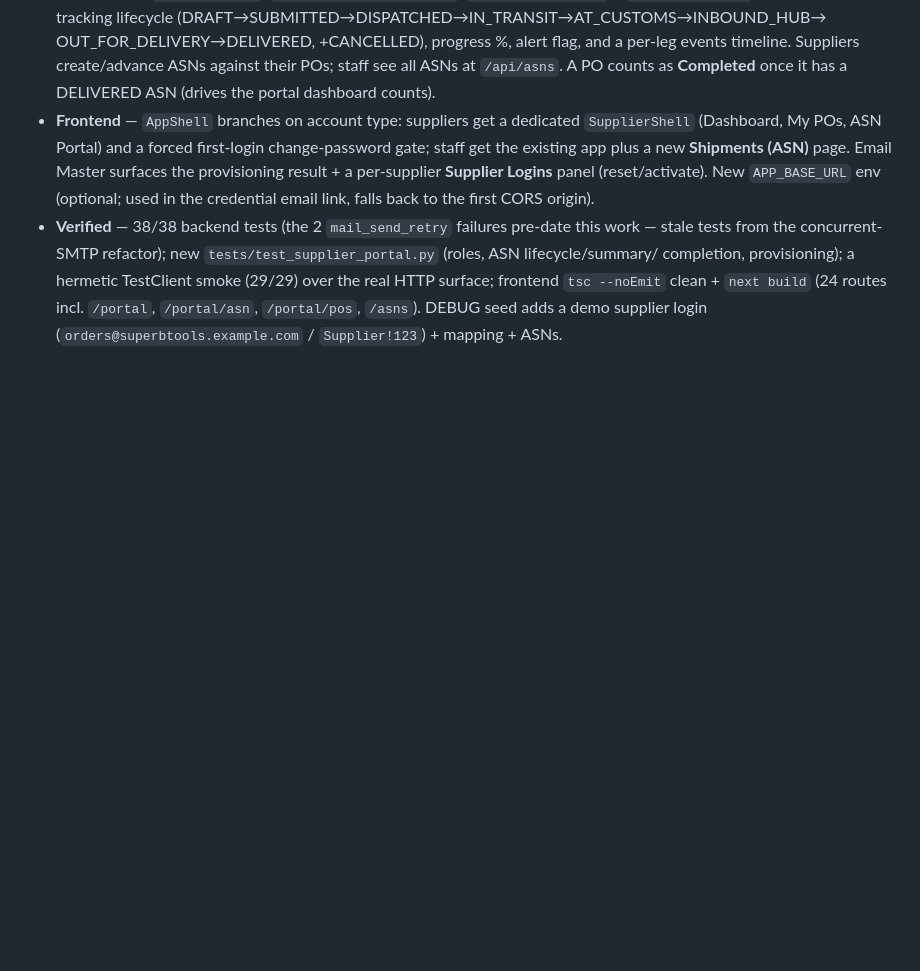
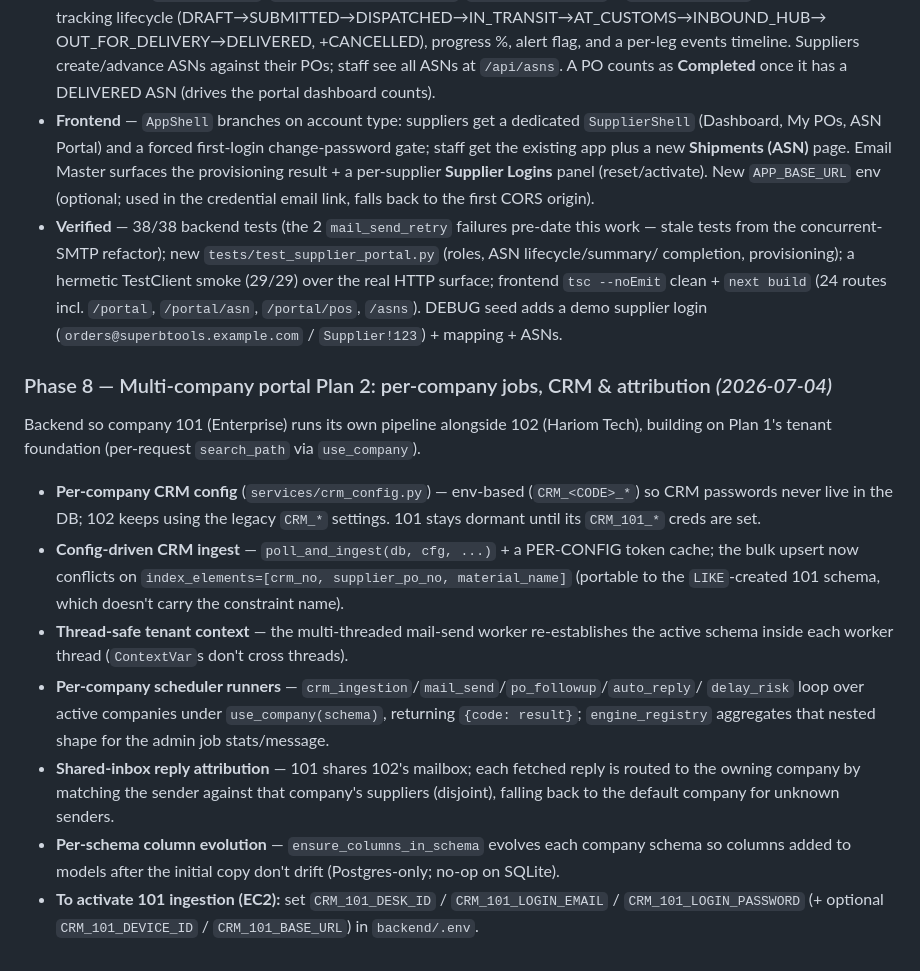
Before and after one commit to AarohamTech/supplier_followup_module, a Markdown page: docs/progress.md, the part around the change. Rendered like a GitHub page; blank space fills up the shorter version.

Commit message:
docs(mc): Plan 2 per-company jobs/CRM/attribution phase note
Co-Authored-By: Claude Opus 4.8 (1M context) <noreply@anthropic.com>

```diff
--- a/docs/progress.md
+++ b/docs/progress.md
@@ -270,3 +270,25 @@ Opened the system to **external suppliers** (it was internal-staff-only) with th
   completion, provisioning); a hermetic TestClient smoke (29/29) over the real HTTP surface; frontend
   `tsc --noEmit` clean + `next build` (24 routes incl. `/portal`, `/portal/asn`, `/portal/pos`, `/asns`).
   DEBUG seed adds a demo supplier login (`orders@superbtools.example.com` / `Supplier!123`) + mapping + ASNs.
+
+### Phase 8 — Multi-company portal Plan 2: per-company jobs, CRM & attribution _(2026-07-04)_
+Backend so company 101 (Enterprise) runs its own pipeline alongside 102 (Hariom Tech),
+building on Plan 1's tenant foundation (per-request `search_path` via `use_company`).
+- **Per-company CRM config** (`services/crm_config.py`) — env-based (`CRM_<CODE>_*`) so CRM
+  passwords never live in the DB; 102 keeps using the legacy `CRM_*` settings. 101 stays
+  dormant until its `CRM_101_*` creds are set.
+- **Config-driven CRM ingest** — `poll_and_ingest(db, cfg, ...)` + a PER-CONFIG token cache;
+  the bulk upsert now conflicts on `index_elements=[crm_no, supplier_po_no, material_name]`
+  (portable to the `LIKE`-created 101 schema, which doesn't carry the constraint name).
+- **Thread-safe tenant context** — the multi-threaded mail-send worker re-establishes the
+  active schema inside each worker thread (`ContextVar`s don't cross threads).
+- **Per-company scheduler runners** — `crm_ingestion`/`mail_send`/`po_followup`/`auto_reply`/
+  `delay_risk` loop over active companies under `use_company(schema)`, returning `{code: result}`;
+  `engine_registry` aggregates that nested shape for the admin job stats/message.
+- **Shared-inbox reply attribution** — 101 shares 102's mailbox; each fetched reply is routed
+  to the owning company by matching the sender against that company's suppliers (disjoint),
+  falling back to the default company for unknown senders.
+- **Per-schema column evolution** — `ensure_columns_in_schema` evolves each company schema so
+  columns added to models after the initial copy don't drift (Postgres-only; no-op on SQLite).
+- **To activate 101 ingestion (EC2):** set `CRM_101_DESK_ID` / `CRM_101_LOGIN_EMAIL` /
+  `CRM_101_LOGIN_PASSWORD` (+ optional `CRM_101_DEVICE_ID` / `CRM_101_BASE_URL`) in `backend/.env`.
```
